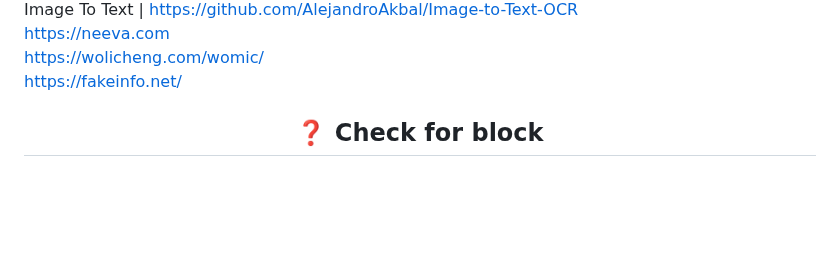
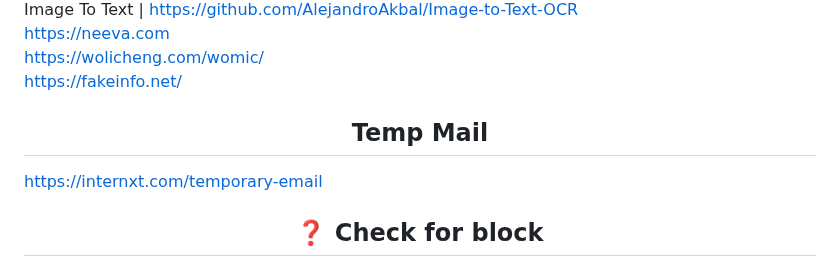
Before and after one commit to awesome-windows11/CensorNet, a Markdown page: README.md, the part around the change. Rendered like a GitHub page; blank space fills up the shorter version.

```diff
--- a/README.md
+++ b/README.md
@@ -333,6 +333,9 @@ https://wolicheng.com/womic/
 <br>
 https://fakeinfo.net/
 
+<h2 align="center">Temp Mail</h2>
+
+https://internxt.com/temporary-email
 
 <h2 align="center">❓ Check for block</h2>
 
```
